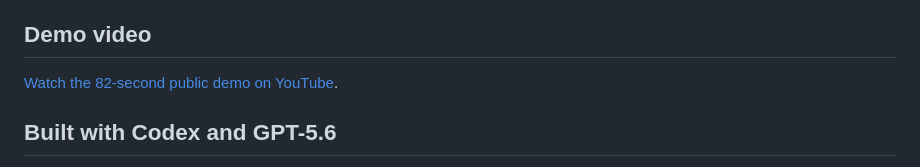
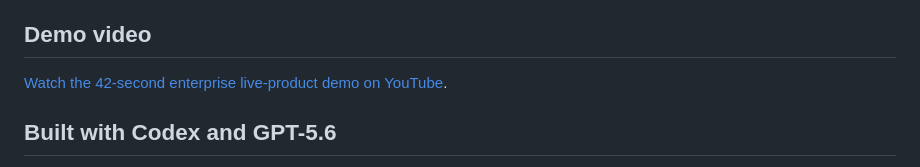
Before and after one commit to dhansxd/rehearsal, a Markdown page: README.md, the part around the change. GitHub-like rendering.

Commit message:
docs: publish enterprise live demo

```diff
--- a/README.md
+++ b/README.md
@@ -84,7 +84,7 @@ local-demo protection, not authentication.
 
 ## Demo video
 
-[Watch the 82-second public demo on YouTube](https://youtu.be/mTW_jWvzU4k).
+[Watch the 42-second enterprise live-product demo on YouTube](https://youtu.be/-yZ-59OqS2w).
 
 ## Built with Codex and GPT-5.6
 
```
Also changed, not shown: docs/DEVPOST_SUBMISSION.md (+1 -1 lines).
